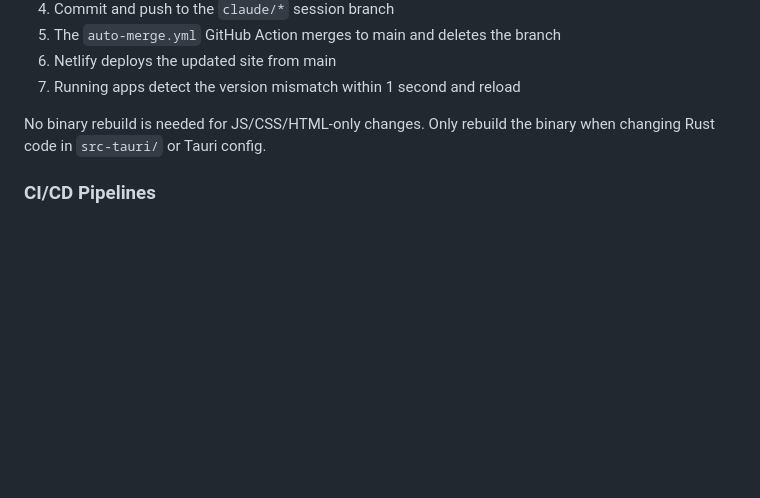
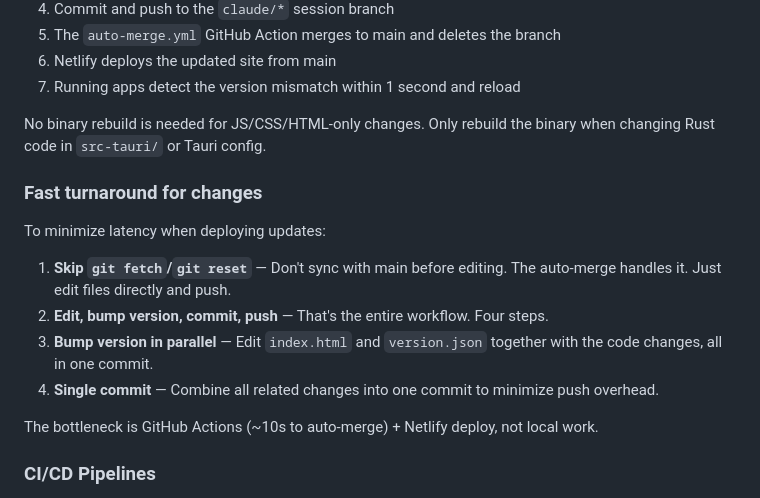
Before and after one commit to timkay/clock.timkay.com, a Markdown page: CLAUDE.md, the part around the change. Drawn GitHub-style; blank space fills up the shorter version.

Commit message:
document fast turnaround workflow in CLAUDE.md
https://claude.ai/code/session_0186rioDoEDNBpAGuxn3V7pV

```diff
--- a/CLAUDE.md
+++ b/CLAUDE.md
@@ -178,6 +178,17 @@ To deploy a frontend change that all running apps pick up automatically:
 
 No binary rebuild is needed for JS/CSS/HTML-only changes. Only rebuild the binary when changing Rust code in `src-tauri/` or Tauri config.
 
+### Fast turnaround for changes
+
+To minimize latency when deploying updates:
+
+1. **Skip `git fetch`/`git reset`** — Don't sync with main before editing. The auto-merge handles it. Just edit files directly and push.
+2. **Edit, bump version, commit, push** — That's the entire workflow. Four steps.
+3. **Bump version in parallel** — Edit `index.html` and `version.json` together with the code changes, all in one commit.
+4. **Single commit** — Combine all related changes into one commit to minimize push overhead.
+
+The bottleneck is GitHub Actions (~10s to auto-merge) + Netlify deploy, not local work.
+
 ### CI/CD Pipelines
 
 - **`.github/workflows/auto-merge.yml`** — Triggered on push to `claude/**`. Merges the branch to main and deletes it.
```
